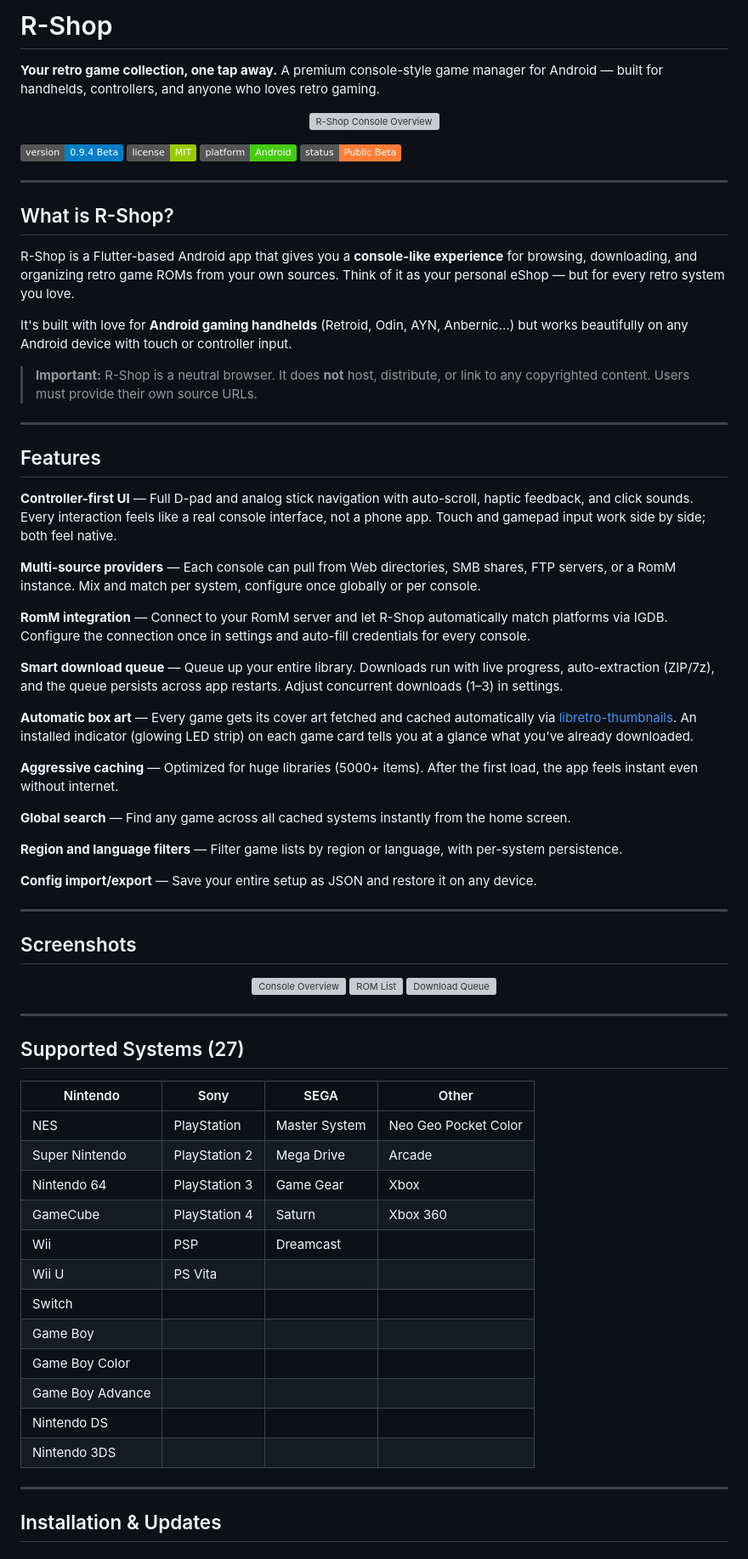
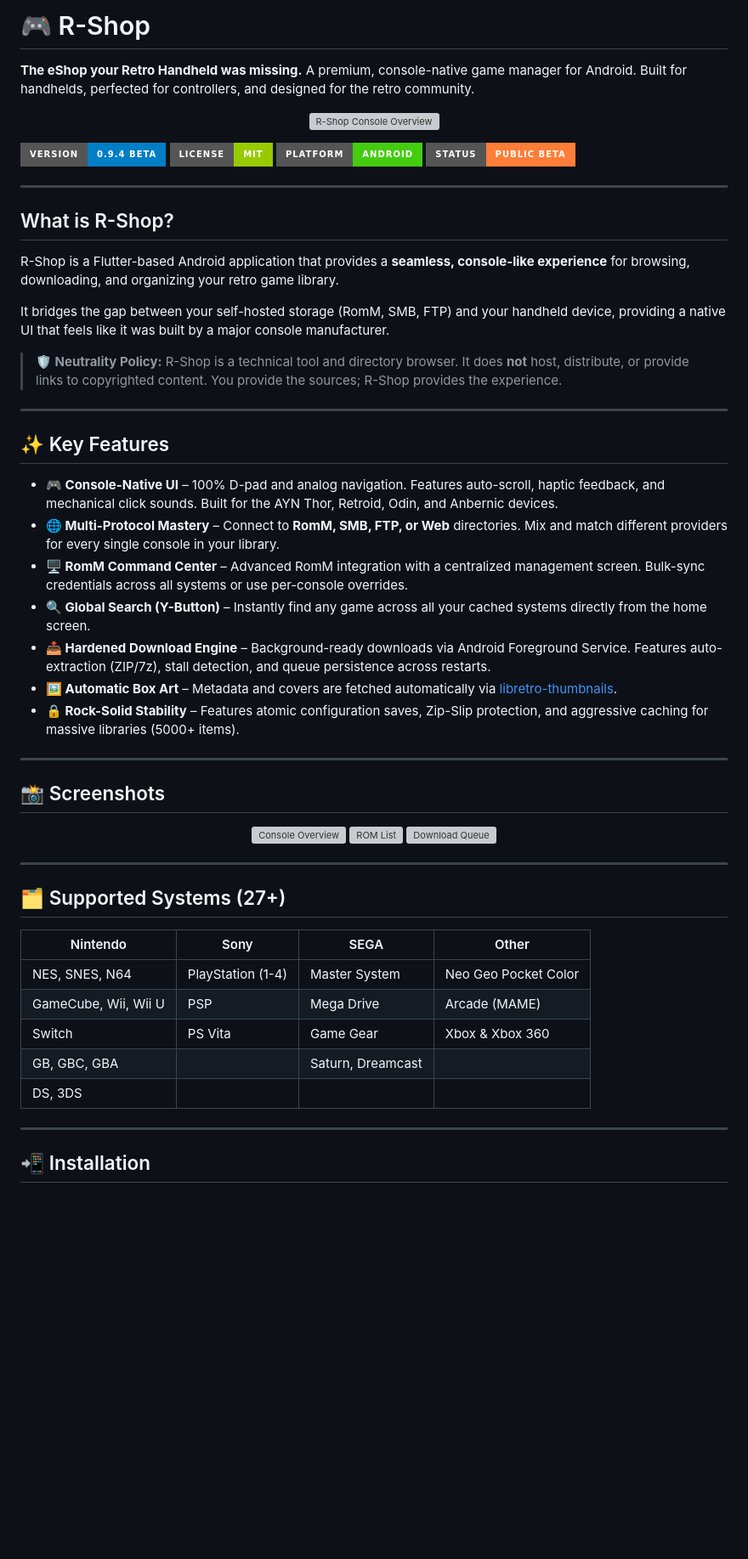
Before and after one commit to AverageConsumer/R-Shop, a Markdown page: README.md, the part around one of its changes. Shown at 85% size. GitHub-like rendering; badges without logos; blank space fills up the shorter version; grey boxes are pictures that could not be loaded.

Commit message:
docs: overhaul README with 0.9.4 features and hardened style

```diff
--- a/README.md
+++ b/README.md
@@ -1,52 +1,42 @@
-# R-Shop
+# 🎮 R-Shop
 
-**Your retro game collection, one tap away.**
-A premium console-style game manager for Android — built for handhelds, controllers, and anyone who loves retro gaming.
+**The eShop your Retro Handheld was missing.**
+A premium, console-native game manager for Android. Built for handhelds, perfected for controllers, and designed for the retro community.
 
 <p align="center">
   <img src="screenshots/console_list.png" width="600" alt="R-Shop Console Overview" />
 </p>
 
-![Version](https://img.shields.io/badge/version-0.9.4_Beta-blue)
-![License](https://img.shields.io/badge/license-MIT-green)
-![Platform](https://img.shields.io/badge/platform-Android-brightgreen)
-![Status](https://img.shields.io/badge/status-Public_Beta-orange)
+![Version](https://img.shields.io/badge/version-0.9.4_Beta-blue?style=for-the-badge)
+![License](https://img.shields.io/badge/license-MIT-green?style=for-the-badge)
+![Platform](https://img.shields.io/badge/platform-Android-brightgreen?style=for-the-badge)
+![Status](https://img.shields.io/badge/status-Public_Beta-orange?style=for-the-badge)
 
 ---
 
 ## What is R-Shop?
 
-R-Shop is a Flutter-based Android app that gives you a **console-like experience** for browsing, downloading, and organizing retro game ROMs from your own sources. Think of it as your personal eShop — but for every retro system you love.
+R-Shop is a Flutter-based Android application that provides a **seamless, console-like experience** for browsing, downloading, and organizing your retro game library.
 
-It's built with love for **Android gaming handhelds** (Retroid, Odin, AYN, Anbernic…) but works beautifully on any Android device with touch or controller input.
+It bridges the gap between your self-hosted storage (RomM, SMB, FTP) and your handheld device, providing a native UI that feels like it was built by a major console manufacturer.
 
-> **Important:** R-Shop is a neutral browser. It does **not** host, distribute, or link to any copyrighted content. Users must provide their own source URLs.
+> **🛡️ Neutrality Policy:** R-Shop is a technical tool and directory browser. It does **not** host, distribute, or provide links to copyrighted content. You provide the sources; R-Shop provides the experience.
 
 ---
 
-## Features
+## ✨ Key Features
 
-**Controller-first UI** — Full D-pad and analog stick navigation with auto-scroll, haptic feedback, and click sounds. Every interaction feels like a real console interface, not a phone app. Touch and gamepad input work side by side; both feel native.
-
-**Multi-source providers** — Each console can pull from Web directories, SMB shares, FTP servers, or a RomM instance. Mix and match per system, configure once globally or per console.
-
-**RomM integration** — Connect to your RomM server and let R-Shop automatically match platforms via IGDB. Configure the connection once in settings and auto-fill credentials for every console.
-
-**Smart download queue** — Queue up your entire library. Downloads run with live progress, auto-extraction (ZIP/7z), and the queue persists across app restarts. Adjust concurrent downloads (1–3) in settings.
-
-**Automatic box art** — Every game gets its cover art fetched and cached automatically via [libretro-thumbnails](https://github.com/libretro-thumbnails). An installed indicator (glowing LED strip) on each game card tells you at a glance what you've already downloaded.
-
-**Aggressive caching** — Optimized for huge libraries (5000+ items). After the first load, the app feels instant even without internet.
-
-**Global search** — Find any game across all cached systems instantly from the home screen.
-
-**Region and language filters** — Filter game lists by region or language, with per-system persistence.
-
-**Config import/export** — Save your entire setup as JSON and restore it on any device.
+* **🎮 Console-Native UI** – 100% D-pad and analog navigation. Features auto-scroll, haptic feedback, and mechanical click sounds. Built for the AYN Thor, Retroid, Odin, and Anbernic devices.
+* **🌐 Multi-Protocol Mastery** – Connect to **RomM, SMB, FTP, or Web** directories. Mix and match different providers for every single console in your library.
+* **🖥️ RomM Command Center** – Advanced RomM integration with a centralized management screen. Bulk-sync credentials across all systems or use per-console overrides.
+* **🔍 Global Search (Y-Button)** – Instantly find any game across all your cached systems directly from the home screen.
+* **📥 Hardened Download Engine** – Background-ready downloads via Android Foreground Service. Features auto-extraction (ZIP/7z), stall detection, and queue persistence across restarts.
+* **🖼️ Automatic Box Art** – Metadata and covers are fetched automatically via [libretro-thumbnails](https://github.com/libretro-thumbnails).
+* **🔒 Rock-Solid Stability** – Features atomic configuration saves, Zip-Slip protection, and aggressive caching for massive libraries (5000+ items).
 
 ---
 
-## Screenshots
+## 📸 Screenshots
 
 <p align="center">
   <img src="screenshots/console_list.png" width="250" alt="Console Overview" />
@@ -56,24 +46,17 @@ It's built with love for **Android gaming handhelds** (Retroid, Odin, AYN, Anber
 
 ---
 
-## Supported Systems (27)
+## 🗂️ Supported Systems (27+)
 
 | Nintendo | Sony | SEGA | Other |
 |----------|------|------|-------|
-| NES | PlayStation | Master System | Neo Geo Pocket Color |
-| Super Nintendo | PlayStation 2 | Mega Drive | Arcade |
-| Nintendo 64 | PlayStation 3 | Game Gear | Xbox |
-| GameCube | PlayStation 4 | Saturn | Xbox 360 |
-| Wii | PSP | Dreamcast | |
-| Wii U | PS Vita | | |
-| Switch | | | |
-| Game Boy | | | |
-| Game Boy Color | | | |
-| Game Boy Advance | | | |
-| Nintendo DS | | | |
-| Nintendo 3DS | | | |
+| NES, SNES, N64 | PlayStation (1-4) | Master System | Neo Geo Pocket Color |
+| GameCube, Wii, Wii U | PSP | Mega Drive | Arcade (MAME) |
+| Switch | PS Vita | Game Gear | Xbox & Xbox 360 |
+| GB, GBC, GBA | | Saturn, Dreamcast | |
+| DS, 3DS | | | |
 
 ---
 
-## Installation & Updates
+## 📲 Installation
 
```
Also changed, not shown: other parts of README.md (+14 -52 lines).
